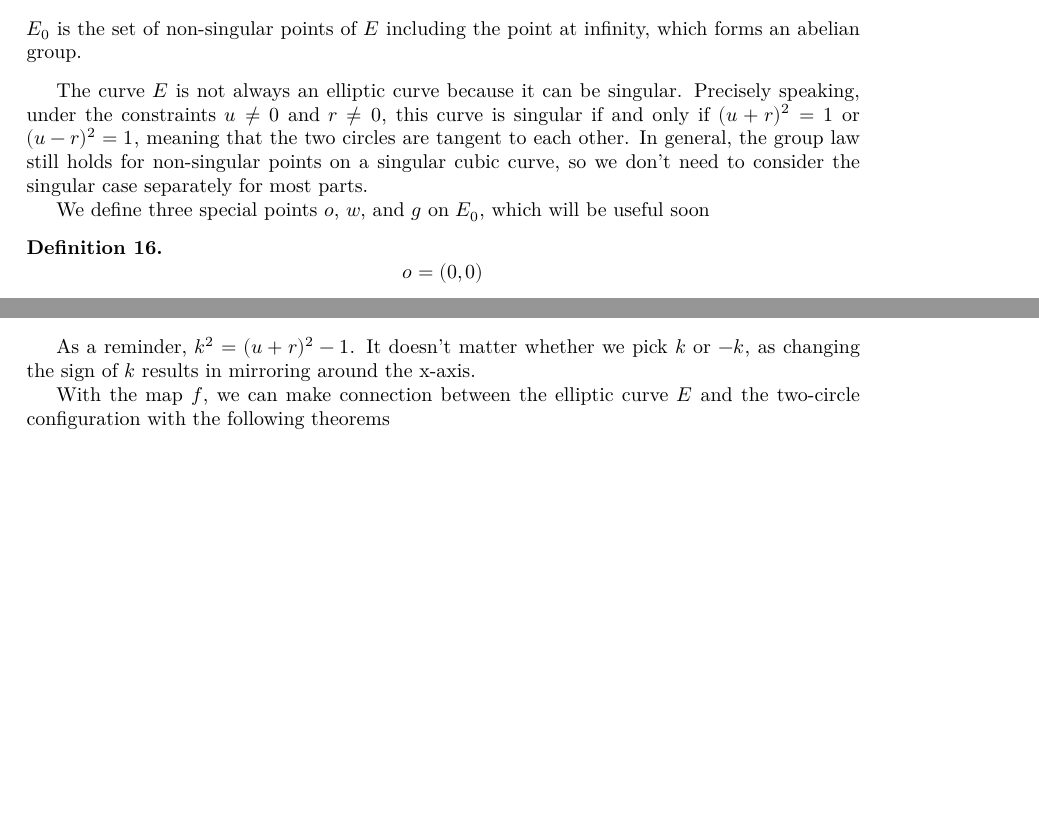
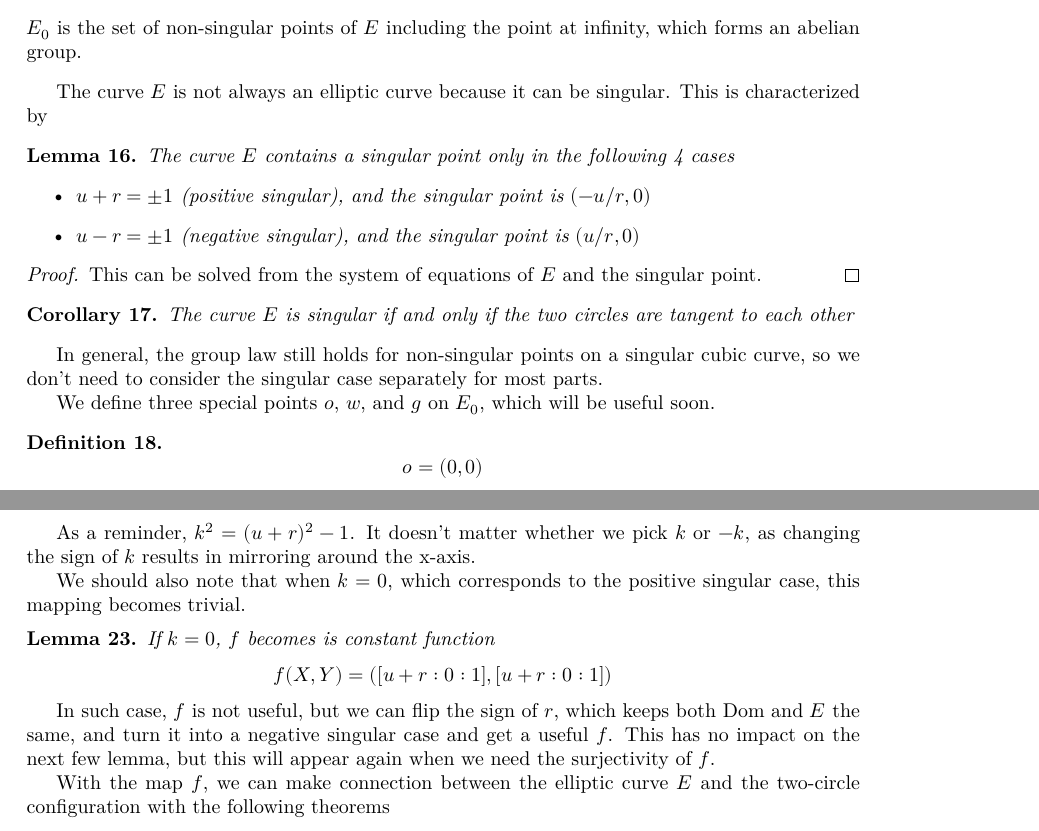
Before and after one commit to wwylele/Poncelet, a LaTeX thesis (blueprint/src/print.tex, which reads blueprint/src/content.tex): two parts of pages 6 and 7 of 8, joined at a grey line, cut so that both start at the same text, the shorter picture padded with empty space. Compiled offline with XeLaTeX.

Commit message:
update more

```diff
--- a/blueprint/src/content.tex
+++ b/blueprint/src/content.tex
@@ -286,13 +286,32 @@ to an addition in the group of the elliptic curve. We define the curve $E$ as fo
     forms an abelian group.
 \end{definition}
 
-The curve $E$ is not always an elliptic curve because it can be singular. Precisely speaking,
-under the constraints $u \ne 0$ and $r \ne 0$, this curve is singular if and only if
-$(u + r)^2 = 1$ or $(u - r)^2 = 1$, meaning that the two circles are tangent to each other. In
-general, the group law still holds for non-singular points on a singular cubic curve, so we don't
+The curve $E$ is not always an elliptic curve because it can be singular. This is characterized by
+
+\begin{lemma}
+    \lean{singular_elliptic}
+    \label{singular_elliptic}
+    \uses{elliptic}
+    \leanok
+    The curve $E$ contains a singular point only in the following 4 cases
+    \begin{itemize}
+        \item $u + r = \pm 1$ (positive singular), and the singular point is $(-u / r, 0)$
+        \item $u - r = \pm 1$ (negative singular), and the singular point is $(u / r, 0)$
+    \end{itemize}
+\end{lemma}
+\begin{proof}
+    \leanok
+    This can be solved from the system of equations of $E$ and the singular point.
+\end{proof}
+
+\begin{corollary}
+    The curve $E$ is singular if and only if the two circles are tangent to each other
+\end{corollary}
+
+In general, the group law still holds for non-singular points on a singular cubic curve, so we don't
 need to consider the singular case separately for most parts.
 
-We define three special points $o$, $w$, and $g$ on $E_0$, which will be useful soon
+We define three special points $o$, $w$, and $g$ on $E_0$, which will be useful soon.
 
 \begin{definition}\label{o}\lean{o}\leanok
     \[
@@ -361,6 +380,18 @@ Next, we define the mapping $f : E_0 \to \mathrm{Dom}$ as follows
 As a reminder, $k^2 = (u+r)^2 - 1$. It doesn't matter whether we pick $k$ or $-k$, as changing
 the sign of $k$ results in mirroring around the x-axis.
 
+We should also note that when $k = 0$, which corresponds to the positive singular case, this
+mapping becomes trivial.
+\begin{lemma}
+    If $k = 0$, $f$ becomes is constant function
+    \[
+    f(X, Y) = ([u + r : 0 : 1], [u + r : 0 : 1])
+    \]
+\end{lemma}
+In such case, $f$ is not useful, but we can flip the sign of $r$, which keeps both $\mathrm{Dom}$
+and $E$ the same, and turn it into a negative singular case and get a useful $f$. This has no
+impact on the next few lemma, but this will appear again when we need the surjectivity of $f$.
+
 With the map $f$, we can make connection between the elliptic curve $E$ and the two-circle
 configuration with the following theorems
 \begin{theorem}
```
